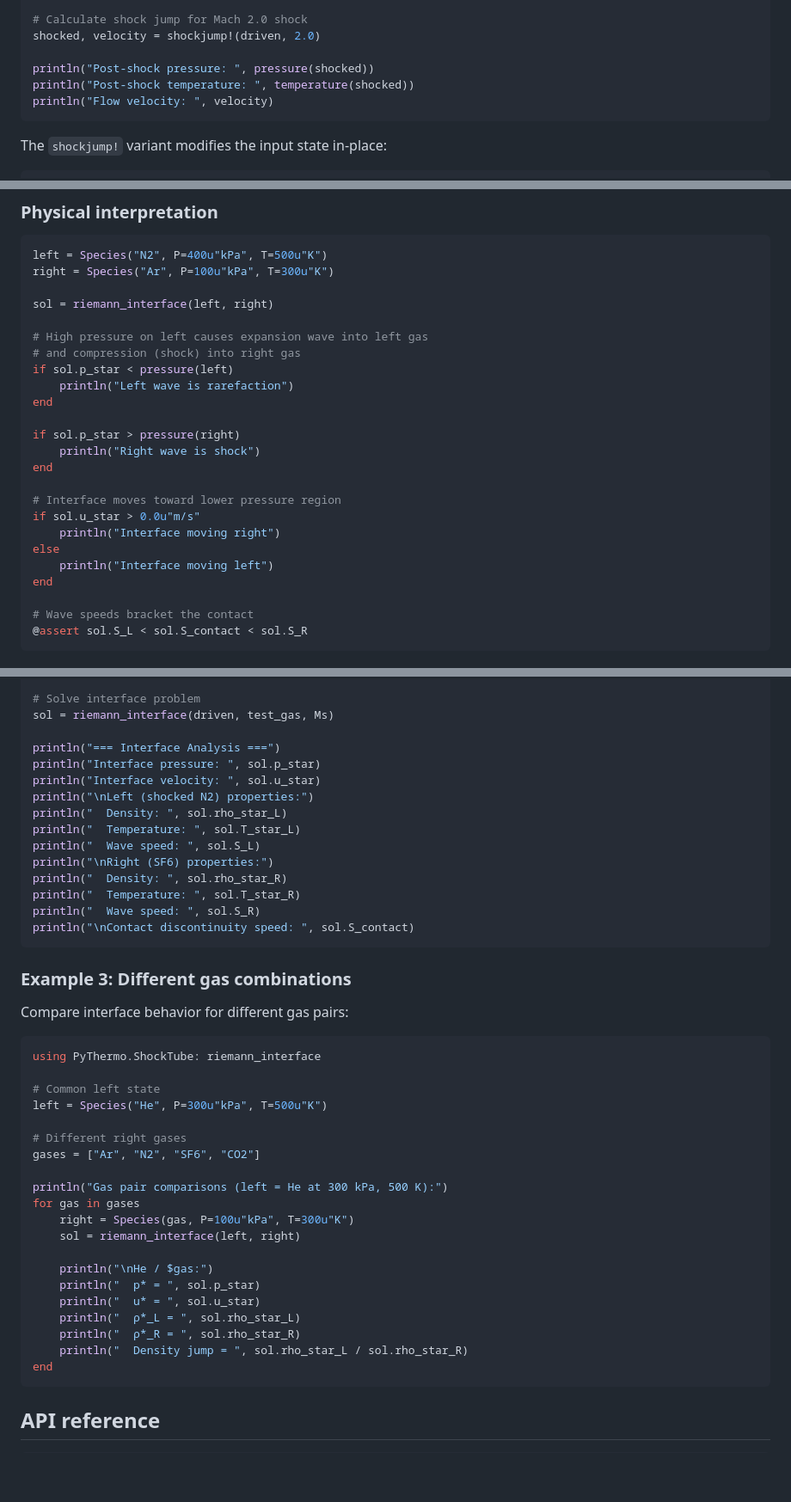
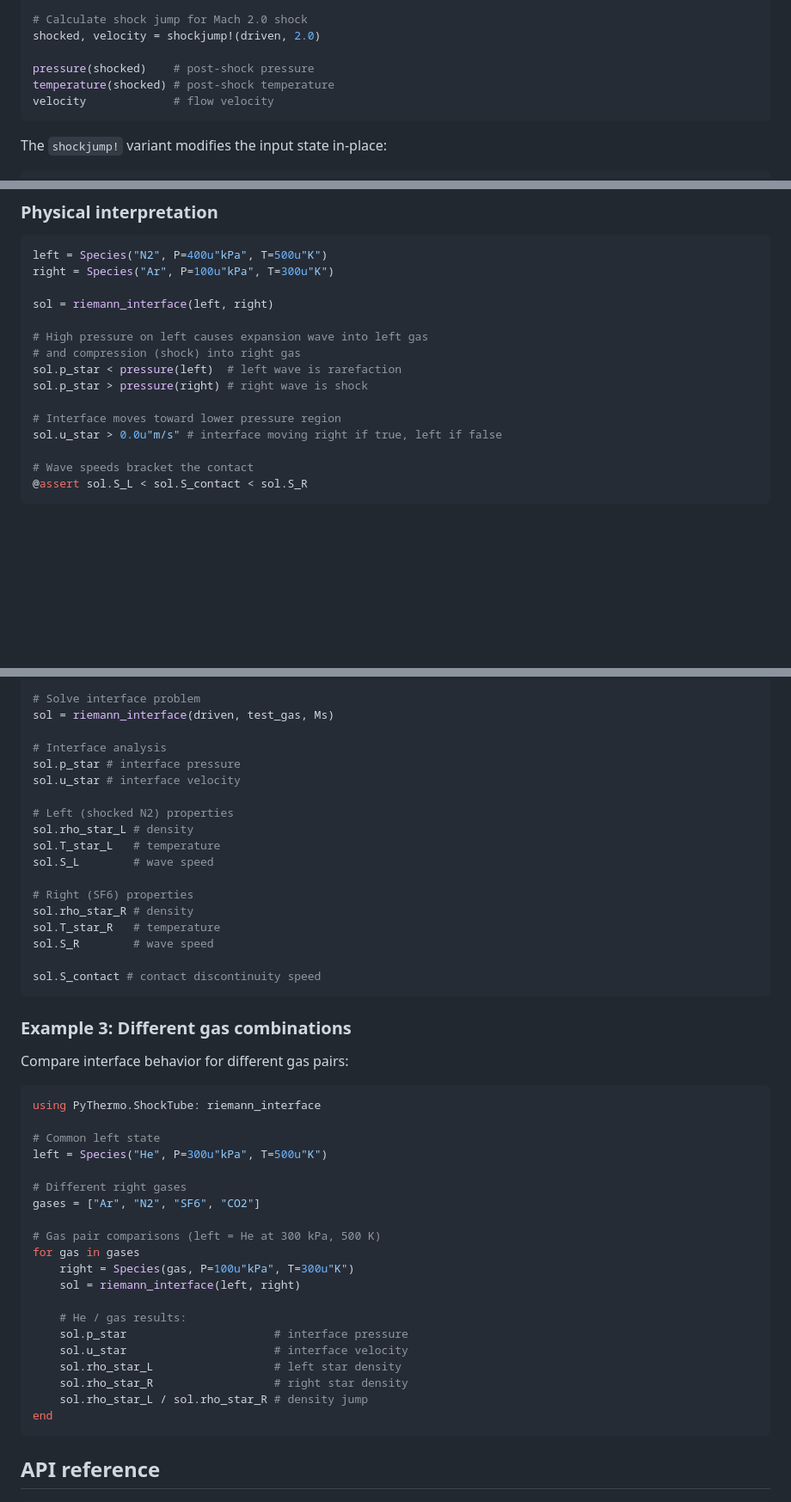
Before and after one commit to stillyslalom/PyThermo.jl, a Markdown page: docs/src/shocktube.md, 3 parts joined by grey strips. Shown at 86% size. Rendered like a GitHub page; blank space fills up the shorter version.

````diff
--- a/docs/src/shocktube.md
+++ b/docs/src/shocktube.md
@@ -30,9 +30,9 @@ driven = Species("N2", P=100u"kPa", T=300u"K")
 # Calculate shock jump for Mach 2.0 shock
 shocked, velocity = shockjump!(driven, 2.0)
 
-println("Post-shock pressure: ", pressure(shocked))
-println("Post-shock temperature: ", temperature(shocked))
-println("Flow velocity: ", velocity)
+pressure(shocked)    # post-shock pressure
+temperature(shocked) # post-shock temperature
+velocity             # flow velocity
 ```
 
 The `shockjump!` variant modifies the input state in-place:
@@ -226,20 +224,11 @@ sol = riemann_interface(left, right)
 
 # High pressure on left causes expansion wave into left gas
 # and compression (shock) into right gas
-if sol.p_star < pressure(left)
-    println("Left wave is rarefaction")
-end
-
-if sol.p_star > pressure(right)
-    println("Right wave is shock")
-end
+sol.p_star < pressure(left)  # left wave is rarefaction
+sol.p_star > pressure(right) # right wave is shock
 
 # Interface moves toward lower pressure region
-if sol.u_star > 0.0u"m/s"
-    println("Interface moving right")
-else
-    println("Interface moving left")
-end
+sol.u_star > 0.0u"m/s" # interface moving right if true, left if false
 
 # Wave speeds bracket the contact
 @assert sol.S_L < sol.S_contact < sol.S_R
@@ -313,18 +305,21 @@ Ms = 1.8
 # Solve interface problem
 sol = riemann_interface(driven, test_gas, Ms)
 
-println("=== Interface Analysis ===")
-println("Interface pressure: ", sol.p_star)
-println("Interface velocity: ", sol.u_star)
-println("\nLeft (shocked N2) properties:")
-println("  Density: ", sol.rho_star_L)
-println("  Temperature: ", sol.T_star_L)
-println("  Wave speed: ", sol.S_L)
-println("\nRight (SF6) properties:")
-println("  Density: ", sol.rho_star_R)
-println("  Temperature: ", sol.T_star_R)
-println("  Wave speed: ", sol.S_R)
-println("\nContact discontinuity speed: ", sol.S_contact)
+# Interface analysis
+sol.p_star # interface pressure
+sol.u_star # interface velocity
+
+# Left (shocked N2) properties
+sol.rho_star_L # density
+sol.T_star_L   # temperature
+sol.S_L        # wave speed
+
+# Right (SF6) properties
+sol.rho_star_R # density
+sol.T_star_R   # temperature
+sol.S_R        # wave speed
+
+sol.S_contact # contact discontinuity speed
 ```
 
 ### Example 3: Different gas combinations
@@ -340,17 +335,17 @@ left = Species("He", P=300u"kPa", T=500u"K")
 # Different right gases
 gases = ["Ar", "N2", "SF6", "CO2"]
 
-println("Gas pair comparisons (left = He at 300 kPa, 500 K):")
+# Gas pair comparisons (left = He at 300 kPa, 500 K)
 for gas in gases
     right = Species(gas, P=100u"kPa", T=300u"K")
     sol = riemann_interface(left, right)
 
-    println("\nHe / $gas:")
-    println("  p* = ", sol.p_star)
-    println("  u* = ", sol.u_star)
-    println("  ρ*_L = ", sol.rho_star_L)
-    println("  ρ*_R = ", sol.rho_star_R)
-    println("  Density jump = ", sol.rho_star_L / sol.rho_star_R)
+    # He / gas results:
+    sol.p_star                      # interface pressure
+    sol.u_star                      # interface velocity
+    sol.rho_star_L                  # left star density
+    sol.rho_star_R                  # right star density
+    sol.rho_star_L / sol.rho_star_R # density jump
 end
 ```
 
````
Also changed, not shown: other parts of docs/src/shocktube.md (+41 -40 lines).
